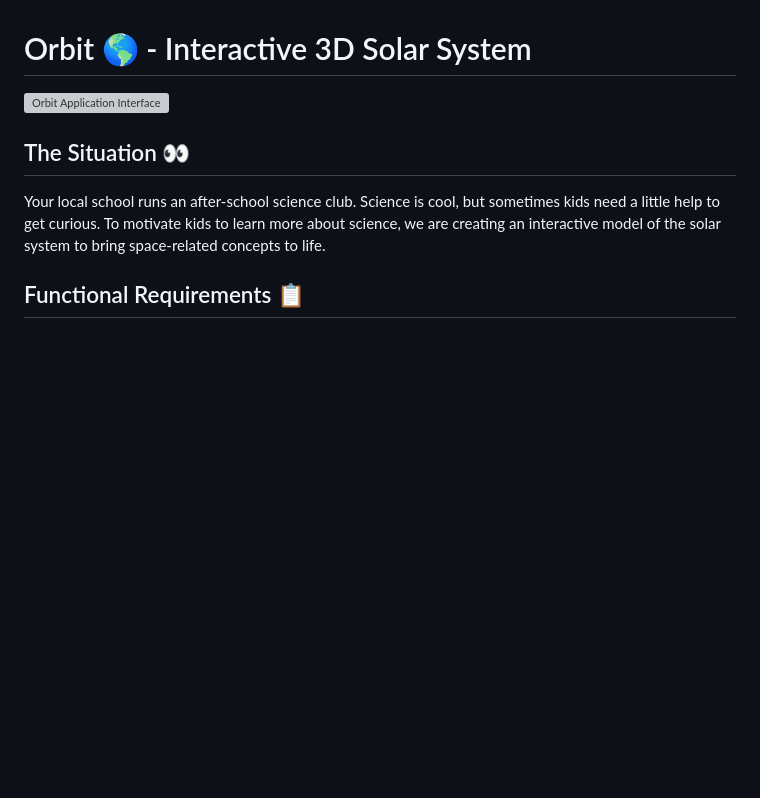
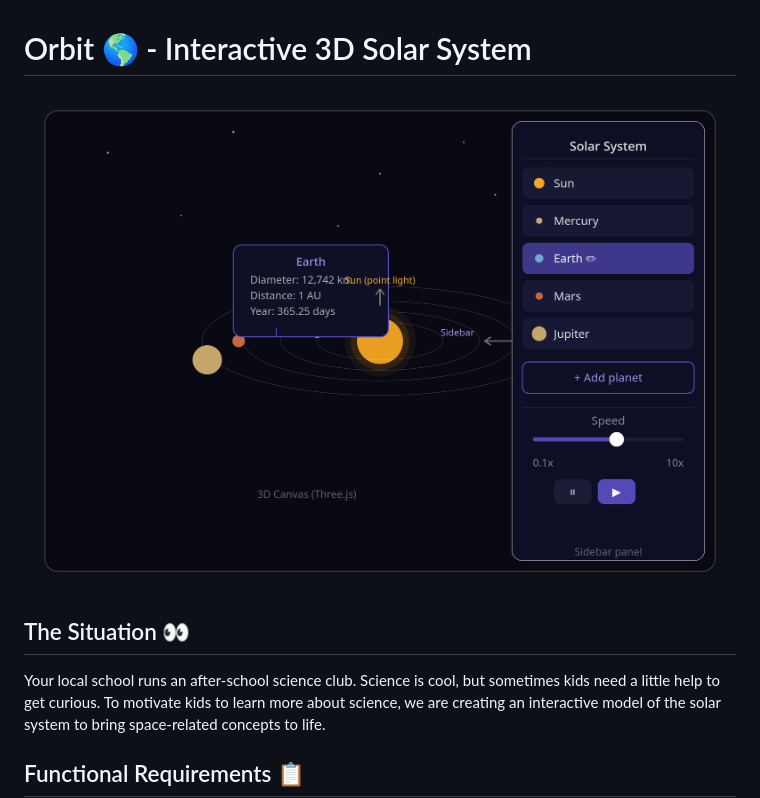
Before and after one commit to imranshiundu/Orbit, a Markdown page: README.md, the part around the change. Drawn GitHub-style; pictures changed too: assets/orbit_ui_layout.png (added); blank space fills up the shorter version; grey boxes are pictures that could not be loaded.

```diff
--- a/README.md
+++ b/README.md
@@ -1,6 +1,6 @@
 # Orbit 🌎 - Interactive 3D Solar System
 
-![Orbit Application Interface](./assets/orbit-ui.png)
+![Orbit Application Interface](./assets/orbit_ui_layout.png)
 
 ## The Situation 👀
 Your local school runs an after-school science club. Science is cool, but sometimes kids need a little help to get curious.
```
Also changed, not shown: PROGRESS.md (+7 -9 lines), src/assets/orbit_ui_layout.png (added), 8 other files.
